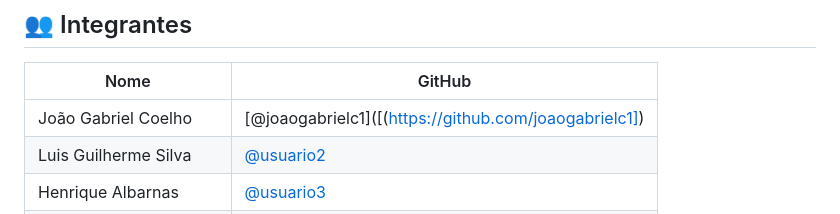
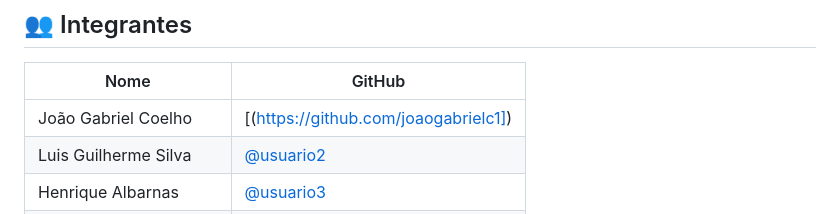
Before and after one commit to Pozzan07/Curricularizao-grupo-10, a Markdown page: README.md, the part around the change. GitHub-like rendering.

Commit message:
Fix GitHub link formatting for João Gabriel Coelho

```diff
--- a/README.md
+++ b/README.md
@@ -63,7 +63,7 @@ O projeto utiliza uma interface simples, colorida e intuitiva, pensada para cria
 
 | Nome | GitHub |
 |------|--------|
-| João Gabriel Coelho | [@joaogabrielc1]([(https://github.com/joaogabrielc1]) |
+| João Gabriel Coelho | [(https://github.com/joaogabrielc1]) |
 | Luis Guilherme Silva | [@usuario2](https://github.com/usuario2) |
 | Henrique Albarnas | [@usuario3](https://github.com/usuario3) |
 | Gabriel Pozzan Da Silva | [@usuario4](https://github.com/usuario4) |
```
